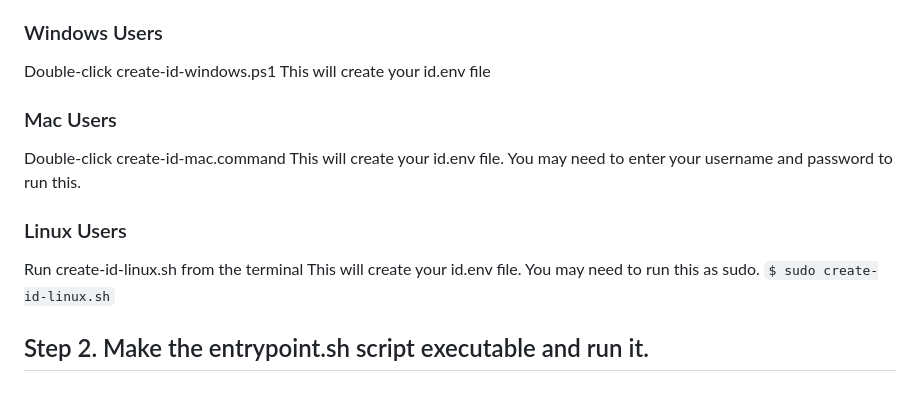
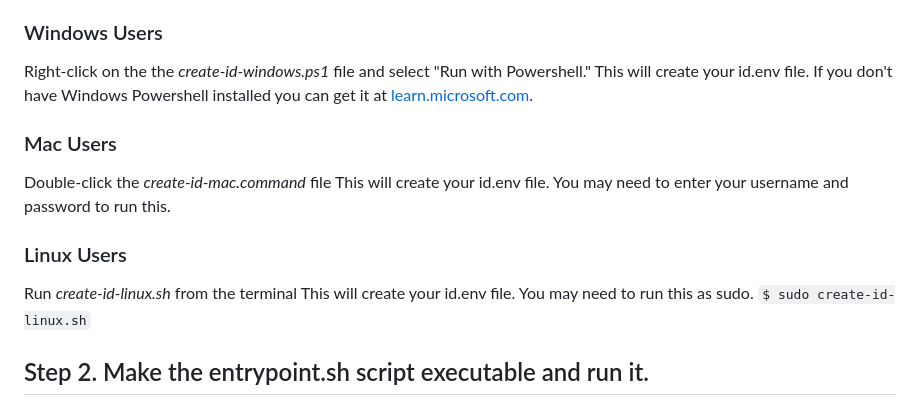
Before and after one commit to NewMediaCaucus/nmc-website, a Markdown page: README-docker.md, the part around the change. GitHub-like rendering.

Commit message:
Update copy for windows users. Formatting.

````diff
--- a/README-docker.md
+++ b/README-docker.md
@@ -16,16 +16,16 @@ Windows: https://docs.docker.com/desktop/install/windows-install/
 You're going to generate an id.env file for your computer. We have id.env in .gitignore so it won't share your id up to GitHub.com. Your ID is just a simple number, such as ```1001```. You need Docker to use this same ID to run Apache with the same ID as the ID that mount's your local filesystem.
 
 ### Windows Users
-Double-click create-id-windows.ps1
-This will create your id.env file
+Right-click on the the *create-id-windows.ps1* file and select "Run with Powershell."
+This will create your id.env file. If you don't have Windows Powershell installed you can get it at [learn.microsoft.com](https://learn.microsoft.com/powershell/scripting/overview?view=powershell-7.1).
 
 ### Mac Users
-Double-click create-id-mac.command
+Double-click the *create-id-mac.command* file
 This will create your id.env file.
 You may need to enter your username and password to run this.
 
 ### Linux Users
-Run create-id-linux.sh from the terminal
+Run *create-id-linux.sh* from the terminal
 This will create your id.env file. You may need to run this as sudo.
 ```$ sudo create-id-linux.sh```
 
````
